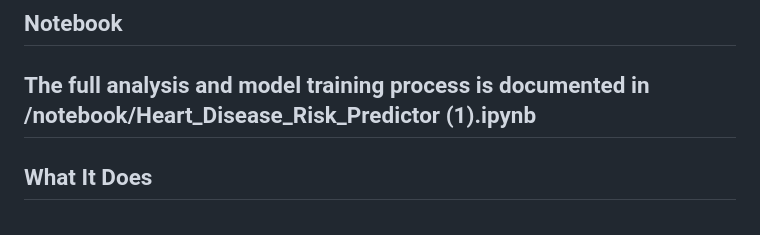
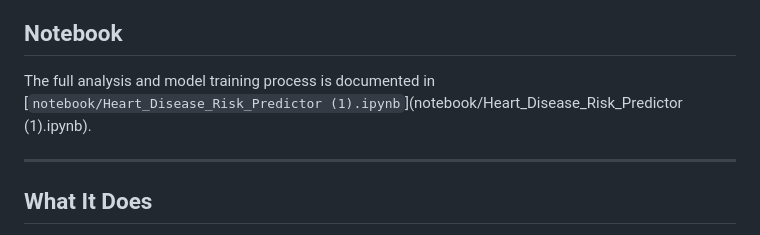
Before and after one commit to davidachinivu/Heart-Disease-Risk-Predictor, a Markdown page: README.md, the part around the change. GitHub-like rendering.

Commit message:
Fix notebook link formatting in README

```diff
--- a/README.md
+++ b/README.md
@@ -6,7 +6,8 @@ A machine learning web application that predicts cardiovascular disease risk fro
 
 ## Notebook
 The full analysis and model training process is documented in
-/notebook/Heart_Disease_Risk_Predictor (1).ipynb
+[`notebook/Heart_Disease_Risk_Predictor (1).ipynb`](notebook/Heart_Disease_Risk_Predictor (1).ipynb).
+
 ---
 
 ## What It Does
```
